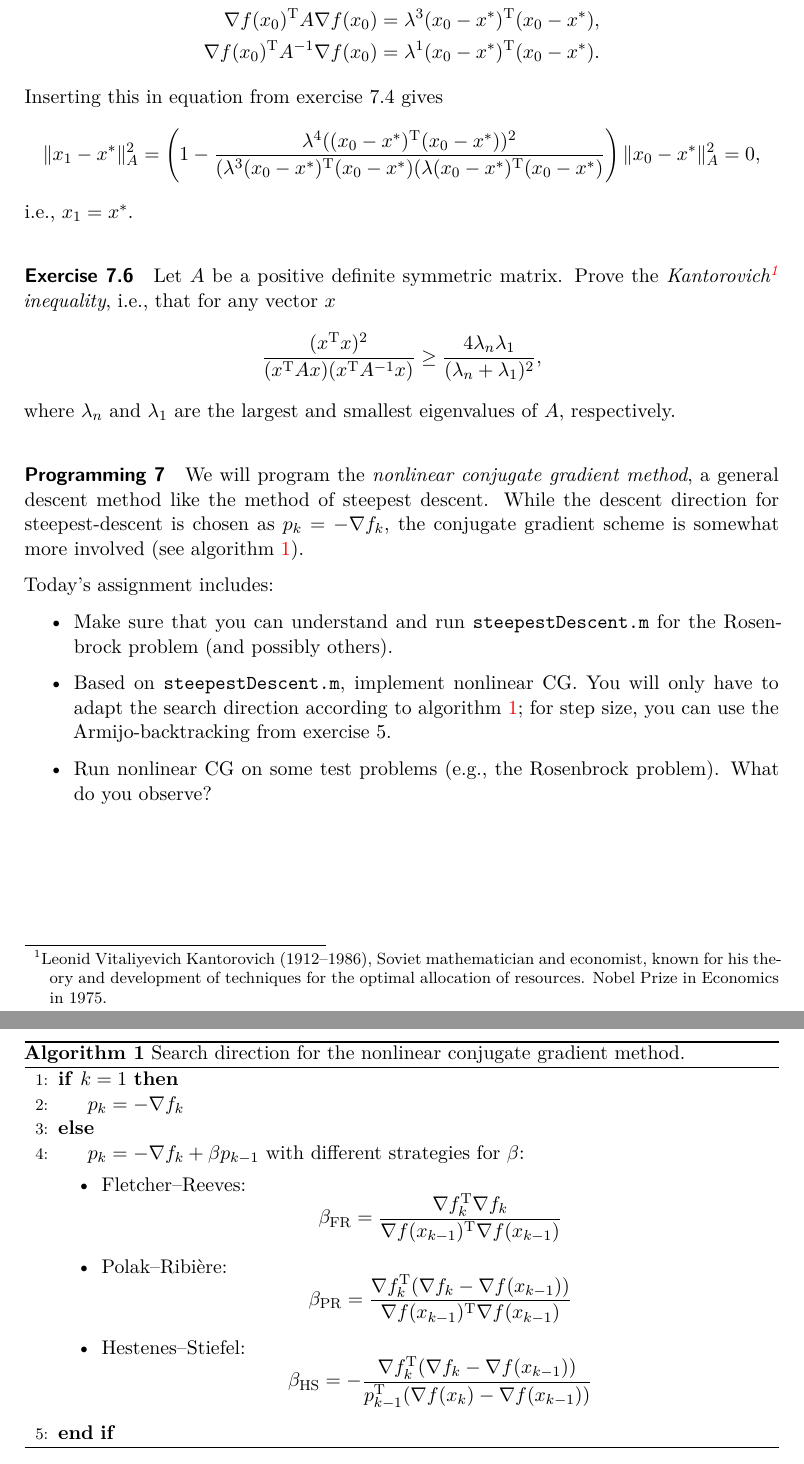
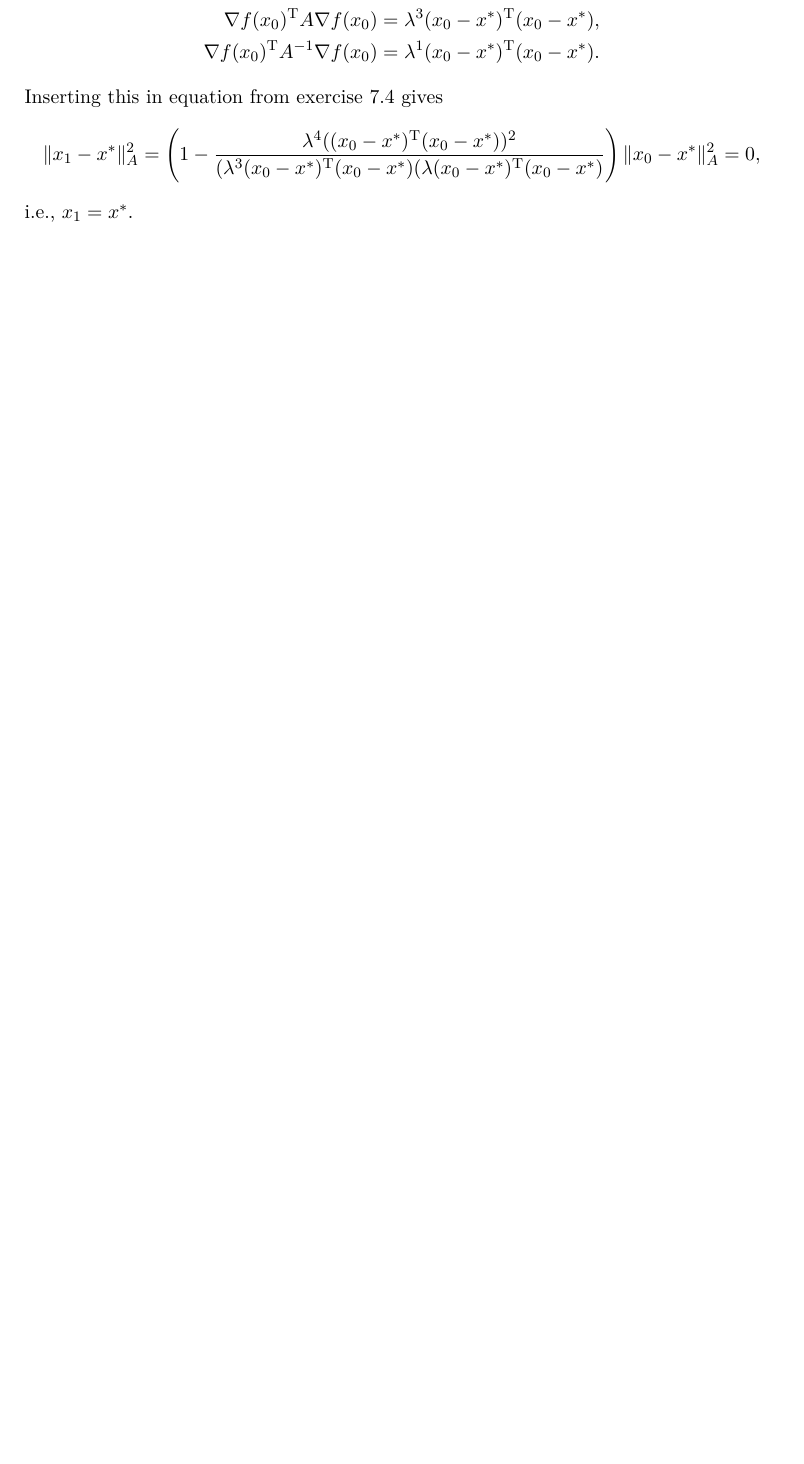
Before and after one commit to nschloe/hanoi-material, a LaTeX problem sheet (exercises/sol7.tex): two parts of pages 3 and 4 of 4 before the commit and part of page 3 of 3 after it, the two joined at a grey line, cut so that both start at the same text, the shorter picture padded with empty space. Compiled offline with XeLaTeX.

Commit message:
clean up sol7

```diff
--- a/exercises/sol7.tex
+++ b/exercises/sol7.tex
@@ -131,102 +131,18 @@ Inserting this in equation from exercise 7.4 gives
 i.e., $x_1 = x^*$.
 
 
-\paragraph{Exercise 7.6}
-Let $A$ be a positive definite symmetric matrix. Prove the
-\emph{Kantorovich\footnote{Leonid Vitaliyevich Kantorovich (1912--1986),
-    Soviet mathematician and economist, known for his theory and development
-    of techniques for the optimal allocation of resources. Nobel Prize in
-    Economics in 1975.} inequality}, i.e., that for any vector $x$
-\[
-  \frac{(x^\tp x)^2}{(x^\tp A x)(x^\tp A^{-1}x)}
-  \ge \frac{4\lambda_n\lambda_1}{(\lambda_n + \lambda_1)^2},
-\]
-where $\lambda_n$ and $\lambda_1$ are the largest and smallest eigenvalues of
-$A$, respectively.
-
-%\paragraph{Exercise 7.5}  % Nocedal 5.2
-%Show that if the nonzero vectors $p_0, p_1,\dots, p_k$ satisfy (??), where $A$
-%is symmetric and positive-definite, then these vectors are linearly
-%independent. (The results implies that $A$ has at most $n$ conjugate
-%directions.)
-%
-%\paragraph{Exercise 7.6}  % Nocedal 5.4
-%Show that if $f(\cdot)$ is a strictly convex quadratic function, the function
-%$h(\sigma)=f(x_0+\sigma_0 p_0 + \dots \sigma_{k-1}p_{k-1})$ also is a strictly
-%convex quadratic function in $\sigma=(\sigma_0,\dots,\sigma_{k-1})^\tp$.
-%
-%\paragraph{Programming 7} % Nocedal 5.1
-%Implement the Conjugate Gradient algorithm and use it to solve linear systems
-%with \emph{Hilbert matrices} $H$,
+%\paragraph{Exercise 7.6}
+%Let $A$ be a positive definite symmetric matrix. Prove the
+%\emph{Kantorovich\footnote{Leonid Vitaliyevich Kantorovich (1912--1986),
+%    Soviet mathematician and economist, known for his theory and development
+%    of techniques for the optimal allocation of resources. Nobel Prize in
+%    Economics in 1975.} inequality}, i.e., that for any vector $x$
 %\[
-%H_{i,j} = \frac{1}{i+j+1}.
+%  \frac{(x^\tp x)^2}{(x^\tp A x)(x^\tp A^{-1}x)}
+%  \ge \frac{4\lambda_n\lambda_1}{(\lambda_n + \lambda_1)^2},
 %\]
-%Set the right-hand side to $b=(1,\dots,1)^\tp$ and the initial point to
-%$x_0=(0,\dots,0)^\tp$. Try dimensions $5, 8, 12, 20$, and report the number
-%of iterations required to reduce the residual below $10^{-6}$.
-
-\paragraph{Programming 7}
-We will program the \emph{nonlinear conjugate gradient method}, a general
-descent method like the method of steepest descent. While the descent
-direction for steepest-descent is chosen as $p_k=-\nabla f_k$, the
-conjugate gradient scheme is somewhat more involved (see algorithm~\ref{alg:cg}).
-
-Today's assignment includes:
-\begin{itemize}
-    \item Make sure that you can understand and run \texttt{steepestDescent.m}
-      for the Rosenbrock problem (and possibly others).
-    \item Based on \texttt{steepestDescent.m}, implement nonlinear CG. You
-      will only have to adapt the search direction according to
-      algorithm~\ref{alg:cg}; for step size, you can use the
-      Armijo-backtracking from exercise 5.
-    \item Run nonlinear CG on some test problems (e.g., the Rosenbrock
-      problem). What do you observe?
-\end{itemize}
-
-\begin{algorithm}
-  \begin{algorithmic}[1]
-    \If{$k=1$}
-      \State $p_k = -\nabla f_k$
-    \Else
-      \State $p_k = -\nabla f_k + \beta p_{k-1}$
-  with different strategies for $\beta$:
-  \begin{itemize}
-    \item Fletcher--Reeves:
-      \[
-        \beta_{\text{FR}}=\frac{\nabla f_k^\tp \nabla f_k}{\nabla f(x_{k-1})^\tp \nabla f(x_{k-1})}
-        \]
-       \item Polak--Ribi\`ere:
-         \[
-           \beta_{\text{PR}}=\frac{\nabla f_k^\tp (\nabla f_k-\nabla f(x_{k-1}))}{\nabla f(x_{k-1})^\tp \nabla f(x_{k-1})}
-      \]
-       \item Hestenes--Stiefel:
-         \[
-           \beta_{\text{HS}}=-\frac{\nabla f_k^\tp (\nabla f_k-\nabla f(x_{k-1}))}{p_{k-1}^\tp (\nabla f(x_{k}) - \nabla f(x_{k-1}))}
-      \]
-  \end{itemize}
-    \EndIf
-  \end{algorithmic}
-  \caption{Search direction for the nonlinear conjugate gradient method.}
-  \label{alg:cg}
-\end{algorithm}
-
-
-%Use the steepest descent method to solve linear system of the type
-%(\ref{eq:convex quadratric}). For testing purposes, use
-%\emph{Hilbert\footnote{David Hilbert (1862--1943). German mathematician,
-%    recognized as one of the most influential and universal mathematicians of
-%    the 19th and early 20th centuries.} matrices} $H$,
-%\[
-%H_{i,j} = \frac{1}{i+j+1}
-%\]
-%(Octave command \texttt{hilb(n)}). Set the right-hand side to $b=(1,\dots,1)^\tp$.
-%\begin{enumerate}
-%  \item Use $x_0=(0,\dots,0)^\tp$ as initial point. Try dimensions $5, 8, 12,
-%    20$, and report the number of iterations required to reduce the residual
-%    below $10^{-10}$.
-%  \item Verify the statement from exercise 7.6.
-%\end{enumerate}
-
+%where $\lambda_n$ and $\lambda_1$ are the largest and smallest eigenvalues of
+%$A$, respectively.
 
 
 \end{document}
```
Also changed, not shown: exercises/Makefile.
